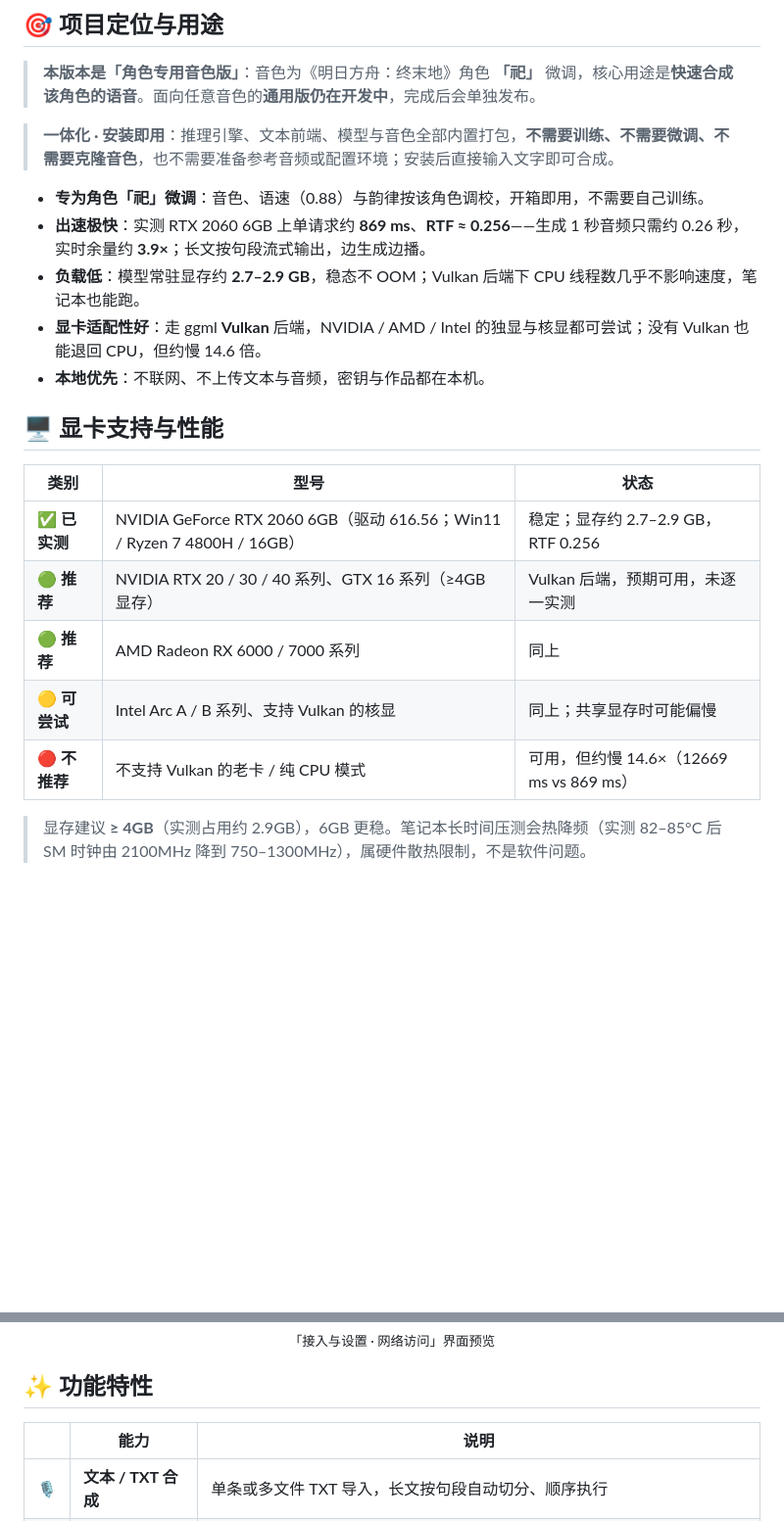
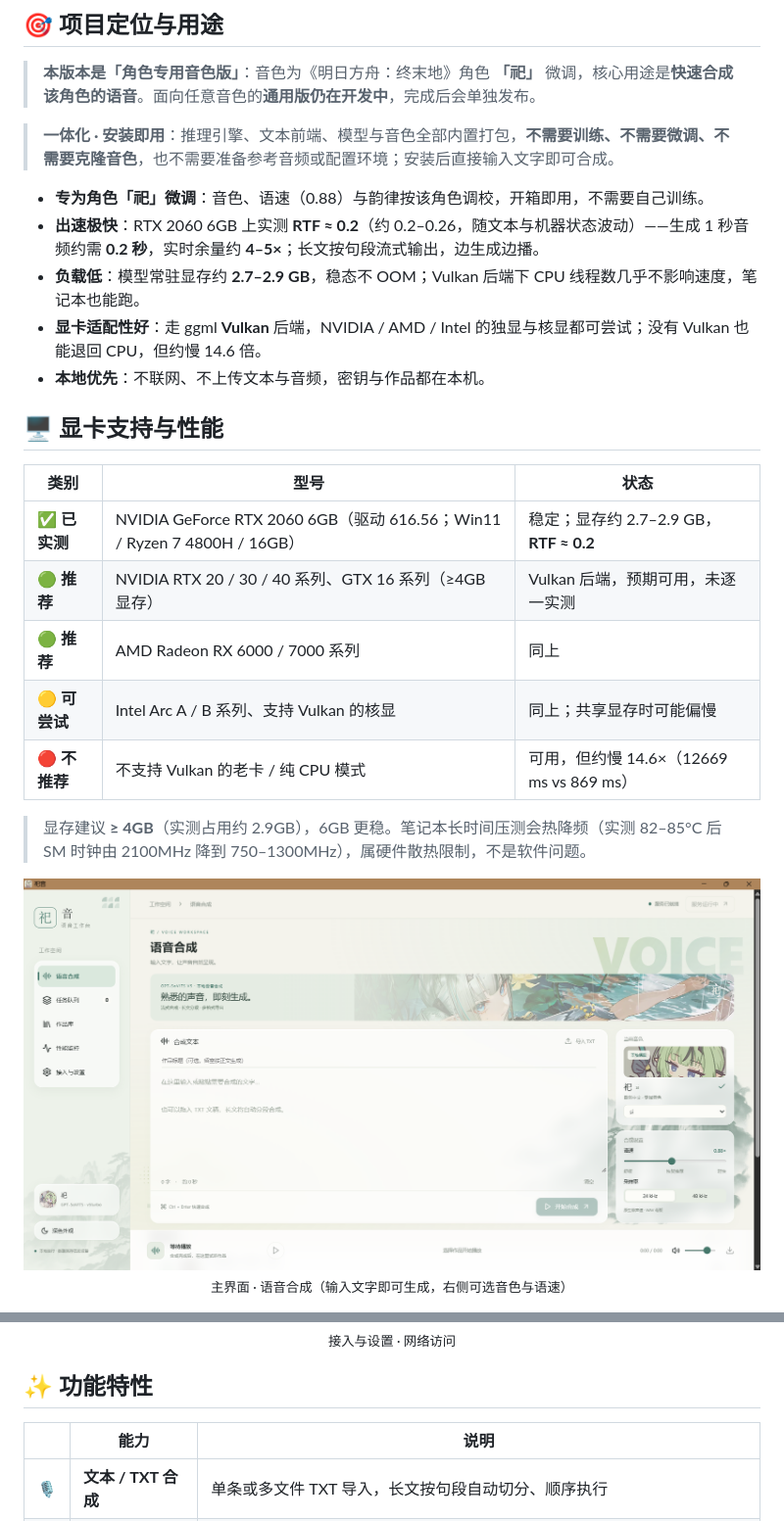
Before and after one commit to Arutoria2024/Siyin, a Markdown page: README.md, 2 parts joined by grey strips. Shown at 98% size. GitHub-like rendering; pictures changed too: assets/screenshot-main.png (added); blank space fills up the shorter version.

Commit message:
docs: 添加主界面截图，RTF 更新为实测约 0.2

```diff
--- a/README.md
+++ b/README.md
@@ -39,7 +39,7 @@
 > **一体化 · 安装即用**：推理引擎、文本前端、模型与音色全部内置打包，**不需要训练、不需要微调、不需要克隆音色**，也不需要准备参考音频或配置环境；安装后直接输入文字即可合成。
 
 - **专为角色「祀」微调**：音色、语速（0.88）与韵律按该角色调校，开箱即用，不需要自己训练。
-- **出速极快**：实测 RTX 2060 6GB 上单请求约 **869 ms**、**RTF ≈ 0.256**——生成 1 秒音频只需约 0.26 秒，实时余量约 **3.9×**；长文按句段流式输出，边生成边播。
+- **出速极快**：RTX 2060 6GB 上实测 **RTF ≈ 0.2**（约 0.2–0.26，随文本与机器状态波动）——生成 1 秒音频约需 **0.2 秒**，实时余量约 **4–5×**；长文按句段流式输出，边生成边播。
 - **负载低**：模型常驻显存约 **2.7–2.9 GB**，稳态不 OOM；Vulkan 后端下 CPU 线程数几乎不影响速度，笔记本也能跑。
 - **显卡适配性好**：走 ggml **Vulkan** 后端，NVIDIA / AMD / Intel 的独显与核显都可尝试；没有 Vulkan 也能退回 CPU，但约慢 14.6 倍。
 - **本地优先**：不联网、不上传文本与音频，密钥与作品都在本机。
@@ -48,7 +48,7 @@
 
 | 类别 | 型号 | 状态 |
 |---|---|---|
-| ✅ **已实测** | NVIDIA GeForce RTX 2060 6GB（驱动 616.56；Win11 / Ryzen 7 4800H / 16GB） | 稳定；显存约 2.7–2.9 GB，RTF 0.256 |
+| ✅ **已实测** | NVIDIA GeForce RTX 2060 6GB（驱动 616.56；Win11 / Ryzen 7 4800H / 16GB） | 稳定；显存约 2.7–2.9 GB，**RTF ≈ 0.2** |
 | 🟢 **推荐** | NVIDIA RTX 20 / 30 / 40 系列、GTX 16 系列（≥4GB 显存） | Vulkan 后端，预期可用，未逐一实测 |
 | 🟢 **推荐** | AMD Radeon RX 6000 / 7000 系列 | 同上 |
 | 🟡 **可尝试** | Intel Arc A / B 系列、支持 Vulkan 的核显 | 同上；共享显存时可能偏慢 |
@@ -57,8 +57,10 @@
 > 显存建议 **≥ 4GB**（实测占用约 2.9GB），6GB 更稳。笔记本长时间压测会热降频（实测 82–85°C 后 SM 时钟由 2100MHz 降到 750–1300MHz），属硬件散热限制，不是软件问题。
 
 <div align="center">
+  <img src="assets/screenshot-main.png" alt="祀音 · 语音合成主界面" width="880" />
+  <p><sub>主界面 · 语音合成（输入文字即可生成，右侧可选音色与语速）</sub></p>
   <img src="assets/screenshot-network.png" alt="网络与接入设置界面" width="720" />
-  <p><sub>「接入与设置 · 网络访问」界面预览</sub></p>
+  <p><sub>接入与设置 · 网络访问</sub></p>
 </div>
 
 ## ✨ 功能特性
```
Also changed, not shown: README_en.md (+2 -2 lines).
